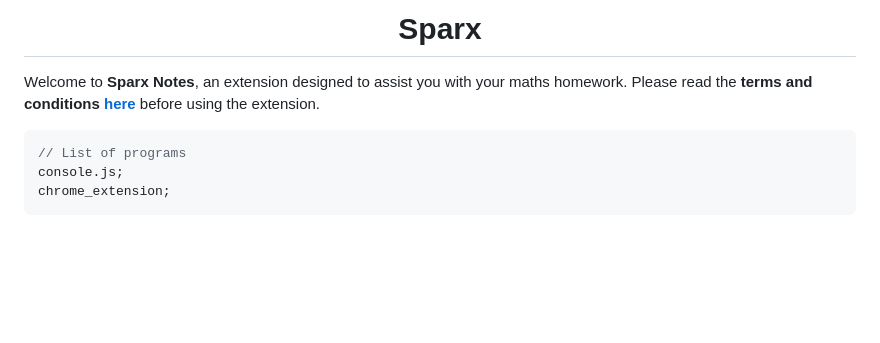
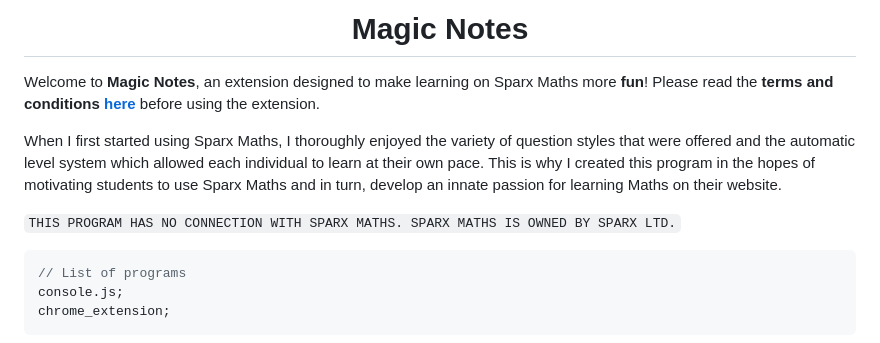
Before and after one commit to alexlostorto/magic-notes, a Markdown page: README.md, the part around the change. Rendered like a GitHub page; blank space fills up the shorter version.

Commit message:
Magic Notes

````diff
--- a/README.md
+++ b/README.md
@@ -1,6 +1,10 @@
-<h1 align="center">Sparx</h1>
+<h1 align="center">Magic Notes</h1>
 
-Welcome to **Sparx Notes**, an extension designed to assist you with your maths homework. Please read the **terms and conditions** [**here**](T&C.txt) before using the extension.
+Welcome to **Magic Notes**, an extension designed to make learning on Sparx Maths more **fun**! Please read the **terms and conditions** [**here**](T&C.txt) before using the extension.
+
+When I first started using Sparx Maths, I thoroughly enjoyed the variety of question styles that were offered and the automatic level system which allowed each individual to learn at their own pace. This is why I created this program in the hopes of motivating students to use Sparx Maths and in turn, develop an innate passion for learning Maths on their website.
+
+`THIS PROGRAM HAS NO CONNECTION WITH SPARX MATHS. SPARX MATHS IS OWNED BY SPARX LTD.`
 
 ```js
 // List of programs
````
